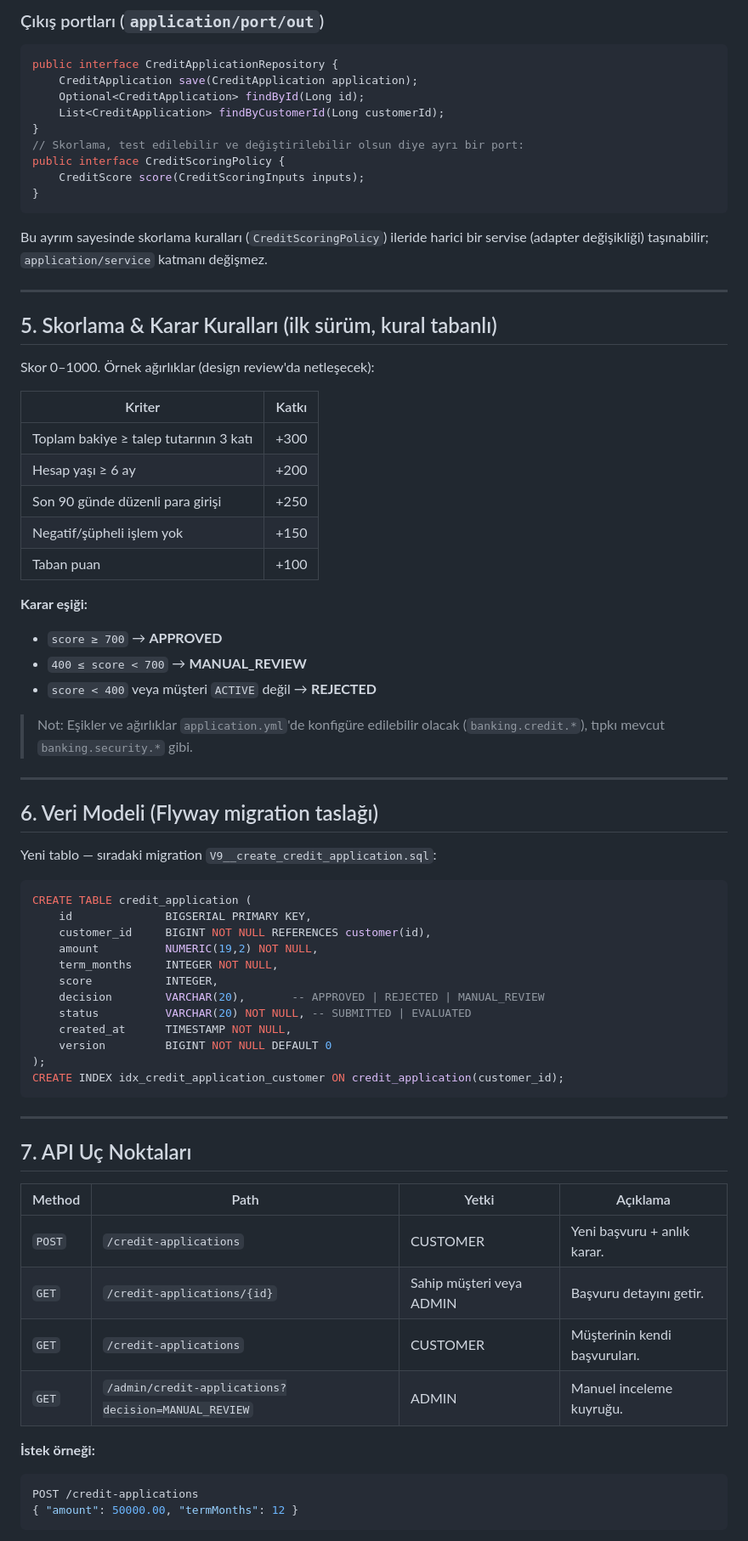
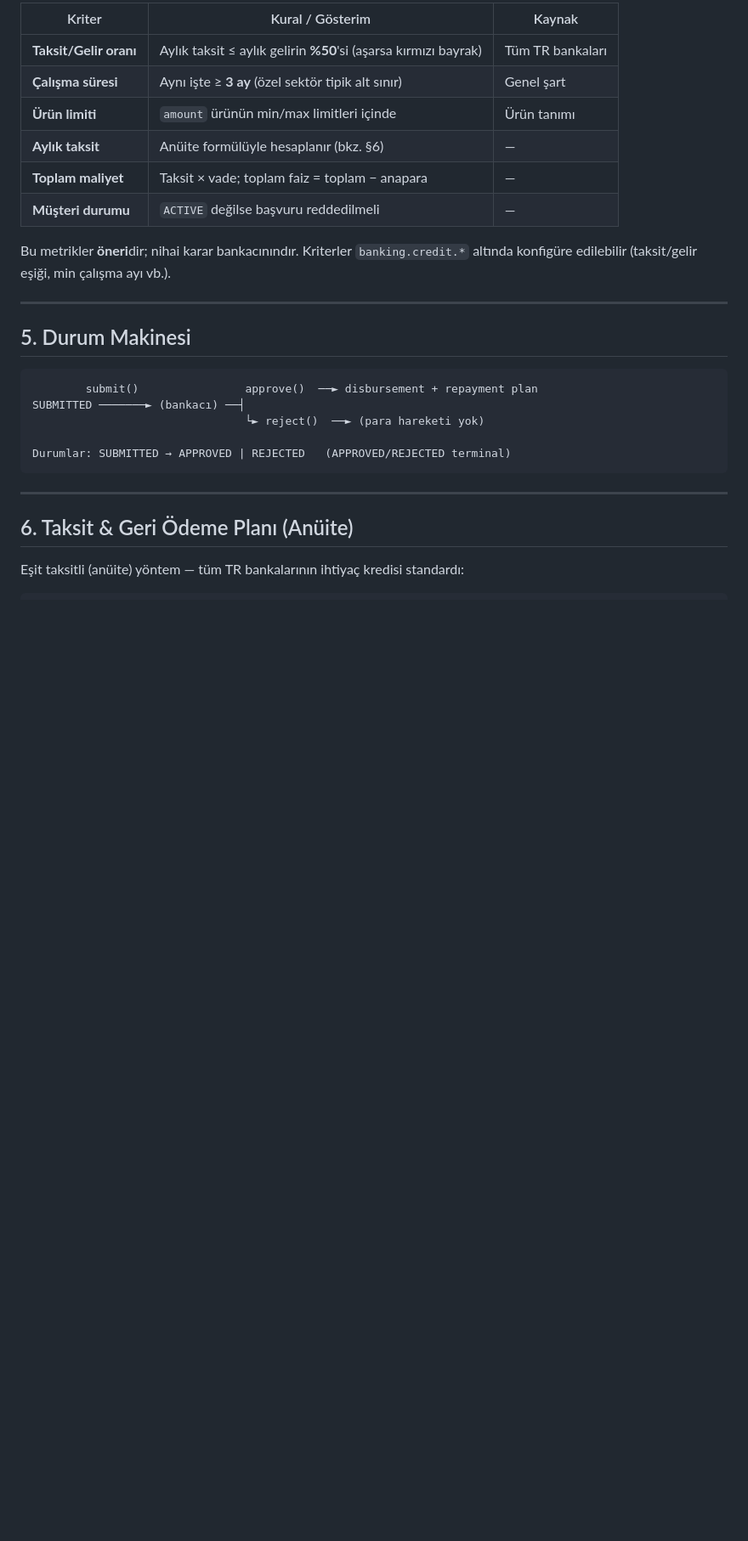
Before and after one commit to AliYagizT/banking-app, a Markdown page: docs/kredi-analiz-akis.md, the part around one of its changes. Shown at 85% size. Rendered like a GitHub page; blank space fills up the shorter version.

````diff
--- a/docs/kredi-analiz-akis.md
+++ b/docs/kredi-analiz-akis.md
@@ -85,76 +79,32 @@ public interface GetCreditApplicationUseCase {
 
-### Çıkış portları (`application/port/out`)
-```java
-public interface CreditApplicationRepository {
-    CreditApplication save(CreditApplication application);
-    Optional<CreditApplication> findById(Long id);
-    List<CreditApplication> findByCustomerId(Long customerId);
-}
-// Skorlama, test edilebilir ve değiştirilebilir olsun diye ayrı bir port:
-public interface CreditScoringPolicy {
-    CreditScore score(CreditScoringInputs inputs);
-}
-```
+| Kriter | Kural / Gösterim | Kaynak |
+|--------|------------------|--------|
+| **Taksit/Gelir oranı** | Aylık taksit ≤ aylık gelirin **%50**'si (aşarsa kırmızı bayrak) | Tüm TR bankaları |
+| **Çalışma süresi** | Aynı işte ≥ **3 ay** (özel sektör tipik alt sınır) | Genel şart |
+| **Ürün limiti** | `amount` ürünün min/max limitleri içinde | Ürün tanımı |
+| **Aylık taksit** | Anüite formülüyle hesaplanır (bkz. §6) | — |
+| **Toplam maliyet** | Taksit × vade; toplam faiz = toplam − anapara | — |
+| **Müşteri durumu** | `ACTIVE` değilse başvuru reddedilmeli | — |
 
-Bu ayrım sayesinde skorlama kuralları (`CreditScoringPolicy`) ileride harici bir servise
-(adapter değişikliği) taşınabilir; `application/service` katmanı değişmez.
+Bu metrikler **öneri**dir; nihai karar bankacınındır. Kriterler `banking.credit.*`
+altında konfigüre edilebilir (taksit/gelir eşiği, min çalışma ayı vb.).
 
 ---
 
-## 5. Skorlama & Karar Kuralları (ilk sürüm, kural tabanlı)
+## 5. Durum Makinesi
 
-Skor 0–1000. Örnek ağırlıklar (design review'da netleşecek):
+```
+        submit()                approve()  ──► disbursement + repayment plan
+SUBMITTED ───────► (bankacı) ──┤
+                                └► reject()  ──► (para hareketi yok)
 
-| Kriter | Katkı |
-|--------|-------|
-| Toplam bakiye ≥ talep tutarının 3 katı | +300 |
-| Hesap yaşı ≥ 6 ay | +200 |
-| Son 90 günde düzenli para girişi | +250 |
-| Negatif/şüpheli işlem yok | +150 |
-| Taban puan | +100 |
-
-**Karar eşiği:**
-- `score ≥ 700` → **APPROVED**
-- `400 ≤ score < 700` → **MANUAL_REVIEW**
-- `score < 400` veya müşteri `ACTIVE` değil → **REJECTED**
-
-> Not: Eşikler ve ağırlıklar `application.yml`'de konfigüre edilebilir olacak
-> (`banking.credit.*`), tıpkı mevcut `banking.security.*` gibi.
-
----
-
-## 6. Veri Modeli (Flyway migration taslağı)
-
-Yeni tablo — sıradaki migration `V9__create_credit_application.sql`:
-
-```sql
-CREATE TABLE credit_application (
-    id              BIGSERIAL PRIMARY KEY,
-    customer_id     BIGINT NOT NULL REFERENCES customer(id),
-    amount          NUMERIC(19,2) NOT NULL,
-    term_months     INTEGER NOT NULL,
-    score           INTEGER,
-    decision        VARCHAR(20),       -- APPROVED | REJECTED | MANUAL_REVIEW
-    status          VARCHAR(20) NOT NULL, -- SUBMITTED | EVALUATED
-    created_at      TIMESTAMP NOT NULL,
-    version         BIGINT NOT NULL DEFAULT 0
-);
-CREATE INDEX idx_credit_application_customer ON credit_application(customer_id);
+Durumlar: SUBMITTED → APPROVED | REJECTED   (APPROVED/REJECTED terminal)
 ```
 
 ---
 
-## 7. API Uç Noktaları
+## 6. Taksit & Geri Ödeme Planı (Anüite)
 
-| Method | Path | Yetki | Açıklama |
-|--------|------|-------|----------|
-| `POST` | `/credit-applications` | CUSTOMER | Yeni başvuru + anlık karar. |
-| `GET`  | `/credit-applications/{id}` | Sahip müşteri veya ADMIN | Başvuru detayını getir. |
-| `GET`  | `/credit-applications` | CUSTOMER | Müşterinin kendi başvuruları. |
-| `GET`  | `/admin/credit-applications?decision=MANUAL_REVIEW` | ADMIN | Manuel inceleme kuyruğu. |
+Eşit taksitli (anüite) yöntem — tüm TR bankalarının ihtiyaç kredisi standardı:
 
-**İstek örneği:**
-```json
-POST /credit-applications
-{ "amount": 50000.00, "termMonths": 12 }
 ```
````
Also changed, not shown: other parts of docs/kredi-analiz-akis.md (+162 -98 lines).
